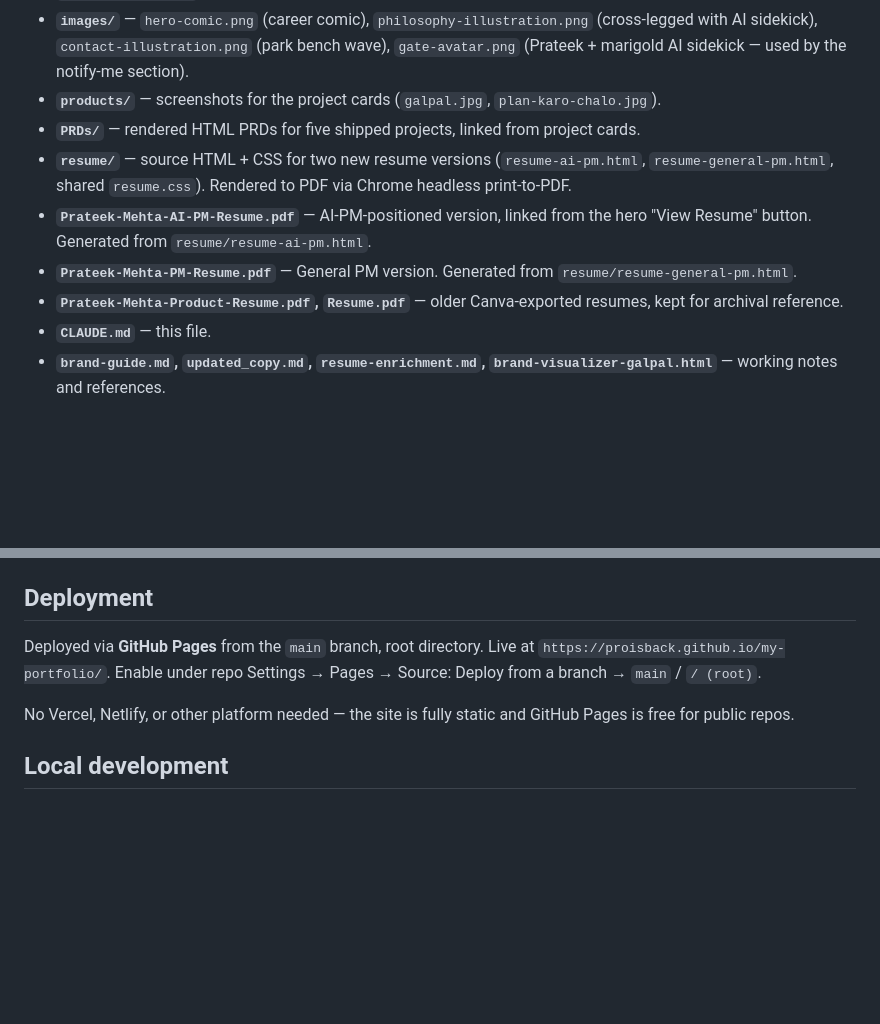
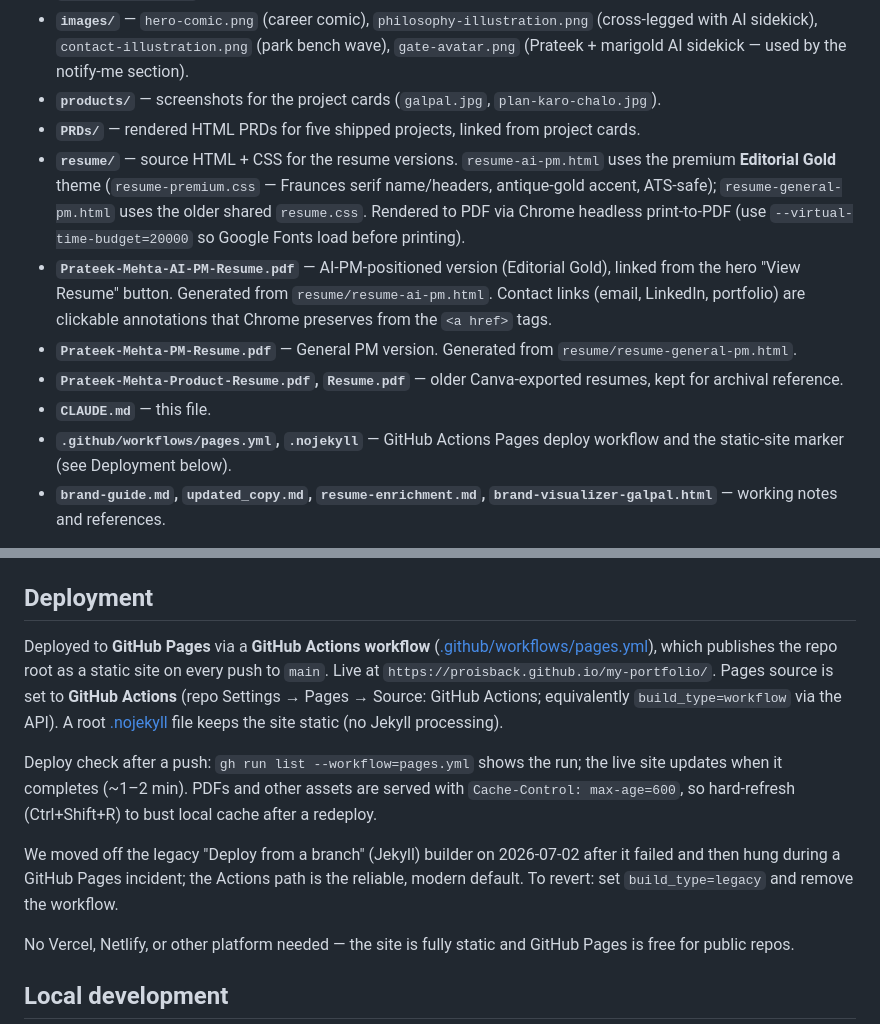
Before and after one commit to proisback/my-portfolio, a Markdown page: CLAUDE.md, 2 parts joined by grey strips. Rendered like a GitHub page; blank space fills up the shorter version.

Commit message:
docs(claude): update deploy + resume notes to match current setup
Deployment now via GitHub Actions (pages.yml) not legacy branch/Jekyll;
resume/ note reflects the Editorial Gold theme (resume-premium.css) and
clickable PDF links. Add pages.yml/.nojekyll to the file structure.

Co-Authored-By: Claude Opus 4.8 (1M context) <noreply@anthropic.com>

```diff
--- a/CLAUDE.md
+++ b/CLAUDE.md
@@ -31,11 +31,12 @@ A personal portfolio website for Prateek Mehta. Built with plain HTML, CSS, and
 * **`images/`** — `hero-comic.png` (career comic), `philosophy-illustration.png` (cross-legged with AI sidekick), `contact-illustration.png` (park bench wave), `gate-avatar.png` (Prateek + marigold AI sidekick — used by the notify-me section).
 * **`products/`** — screenshots for the project cards (`galpal.jpg`, `plan-karo-chalo.jpg`).
 * **`PRDs/`** — rendered HTML PRDs for five shipped projects, linked from project cards.
-* **`resume/`** — source HTML + CSS for two new resume versions (`resume-ai-pm.html`, `resume-general-pm.html`, shared `resume.css`). Rendered to PDF via Chrome headless print-to-PDF.
-* **`Prateek-Mehta-AI-PM-Resume.pdf`** — AI-PM-positioned version, linked from the hero "View Resume" button. Generated from `resume/resume-ai-pm.html`.
+* **`resume/`** — source HTML + CSS for the resume versions. `resume-ai-pm.html` uses the premium **Editorial Gold** theme (`resume-premium.css` — Fraunces serif name/headers, antique-gold accent, ATS-safe); `resume-general-pm.html` uses the older shared `resume.css`. Rendered to PDF via Chrome headless print-to-PDF (use `--virtual-time-budget=20000` so Google Fonts load before printing).
+* **`Prateek-Mehta-AI-PM-Resume.pdf`** — AI-PM-positioned version (Editorial Gold), linked from the hero "View Resume" button. Generated from `resume/resume-ai-pm.html`. Contact links (email, LinkedIn, portfolio) are clickable annotations that Chrome preserves from the `<a href>` tags.
 * **`Prateek-Mehta-PM-Resume.pdf`** — General PM version. Generated from `resume/resume-general-pm.html`.
 * **`Prateek-Mehta-Product-Resume.pdf`, `Resume.pdf`** — older Canva-exported resumes, kept for archival reference.
 * **`CLAUDE.md`** — this file.
+* **`.github/workflows/pages.yml`, `.nojekyll`** — GitHub Actions Pages deploy workflow and the static-site marker (see Deployment below).
 * **`brand-guide.md`, `updated_copy.md`, `resume-enrichment.md`, `brand-visualizer-galpal.html`** — working notes and references.
 
 Old v1/v2 portfolio files (`index-v2.html`, `styles.css`, `styles-v2.css`, `copy.md`) are gitignored but kept locally for reference.
@@ -71,7 +72,11 @@ A small, optional email-capture section (`#notify`) sits between `#story` ("Why
 
 ## Deployment
 
-Deployed via **GitHub Pages** from the `main` branch, root directory. Live at `https://proisback.github.io/my-portfolio/`. Enable under repo Settings → Pages → Source: Deploy from a branch → `main` / `/ (root)`.
+Deployed to **GitHub Pages** via a **GitHub Actions workflow** ([.github/workflows/pages.yml](.github/workflows/pages.yml)), which publishes the repo root as a static site on every push to `main`. Live at `https://proisback.github.io/my-portfolio/`. Pages source is set to **GitHub Actions** (repo Settings → Pages → Source: GitHub Actions; equivalently `build_type=workflow` via the API). A root [.nojekyll](.nojekyll) file keeps the site static (no Jekyll processing).
+
+Deploy check after a push: `gh run list --workflow=pages.yml` shows the run; the live site updates when it completes (~1–2 min). PDFs and other assets are served with `Cache-Control: max-age=600`, so hard-refresh (Ctrl+Shift+R) to bust local cache after a redeploy.
+
+We moved off the legacy "Deploy from a branch" (Jekyll) builder on 2026-07-02 after it failed and then hung during a GitHub Pages incident; the Actions path is the reliable, modern default. To revert: set `build_type=legacy` and remove the workflow.
 
 No Vercel, Netlify, or other platform needed — the site is fully static and GitHub Pages is free for public repos.
 
```
